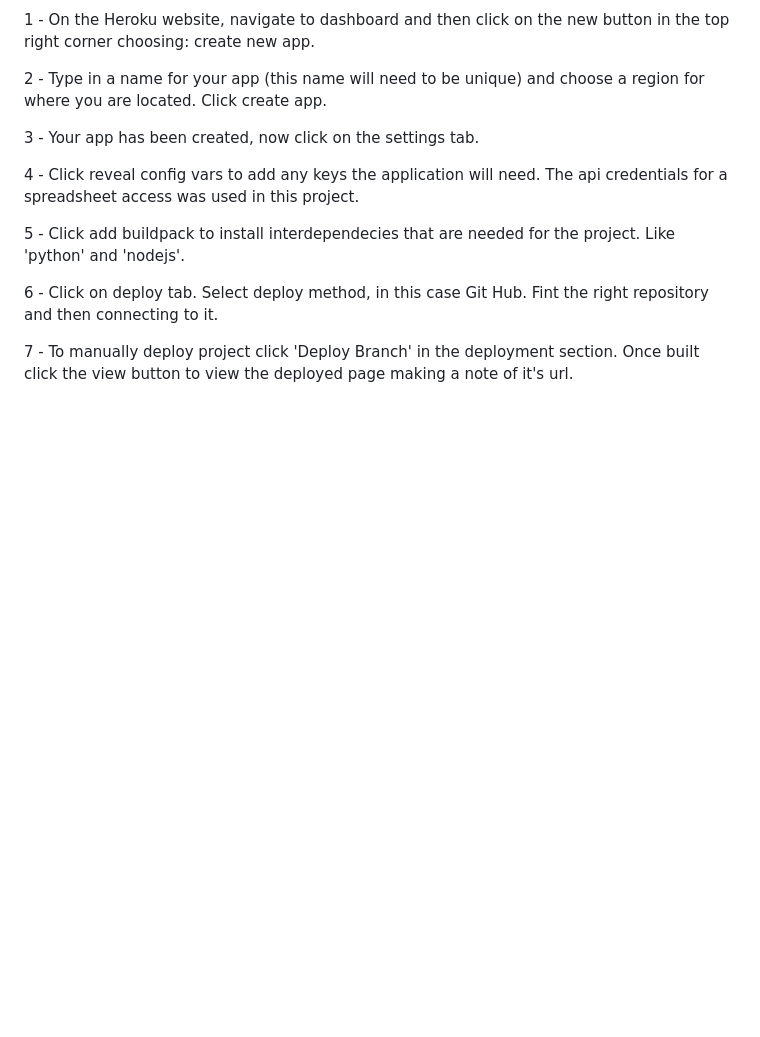
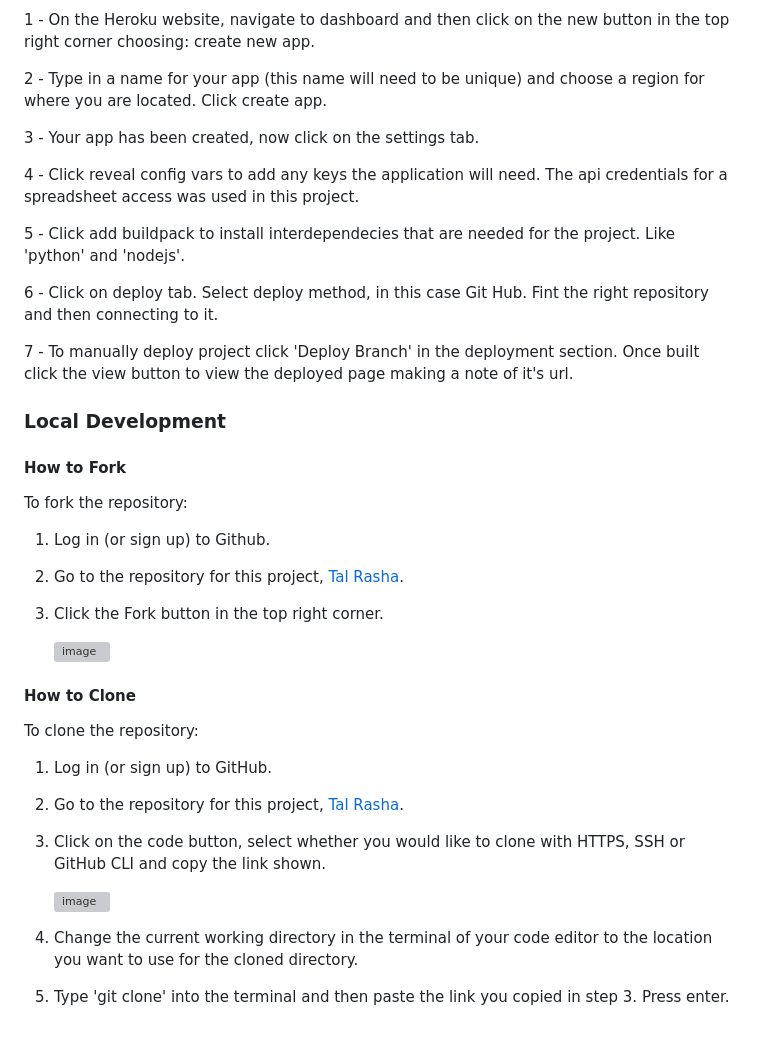
Before and after one commit to SimasJakubenas/rpg-game-pp3, a Markdown page: README.md, the part around the change. GitHub-like rendering; blank space fills up the shorter version; grey boxes are pictures that could not be loaded.

Commit message:
Add local deployment section to readme

```diff
--- a/README.md
+++ b/README.md
@@ -348,3 +348,28 @@ The site is deployed using Heroku Pages. Visit the deployed site [here](https://
 6 - Click on deploy tab. Select deploy method, in this case Git Hub. Fint the right repository and then connecting to it.
 
 7 - To manually deploy project click 'Deploy Branch' in the deployment section. Once built click the view button to view the deployed page making a note of it's url.
+
+### Local Development
+
+#### How to Fork
+
+To fork the repository:
+
+1. Log in (or sign up) to Github.
+2. Go to the repository for this project, [Tal Rasha](https://github.com/SimasJakubenas/rpg-game-pp3).
+3. Click the Fork button in the top right corner.
+
+    ![image](https://github.com/SimasJakubenas/PersonalWebsite/assets/138577499/8e4648c7-3a45-4cc8-bb62-526f2fb599c3)
+
+#### How to Clone
+
+To clone the repository:
+
+1. Log in (or sign up) to GitHub.
+2. Go to the repository for this project, [Tal Rasha](https://github.com/SimasJakubenas/rpg-game-pp3).
+3. Click on the code button, select whether you would like to clone with HTTPS, SSH or GitHub CLI and copy the link shown.
+
+    ![image](https://github.com/SimasJakubenas/blackjack-milestone-p2/assets/138577499/c767569a-52e9-4cb1-9a84-9ddf197bdb09)
+
+4. Change the current working directory in the terminal of your code editor to the location you want to use for the cloned directory.
+5. Type 'git clone' into the terminal and then paste the link you copied in step 3. Press enter.
```
